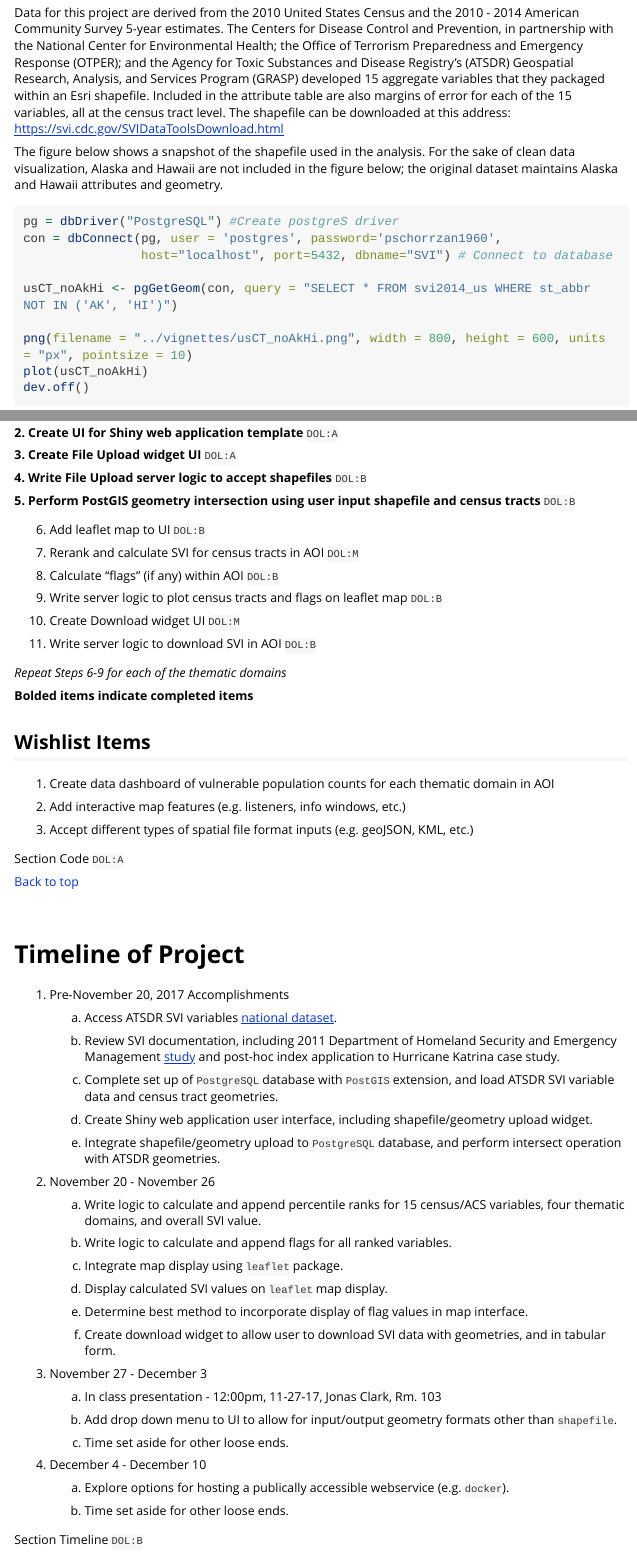
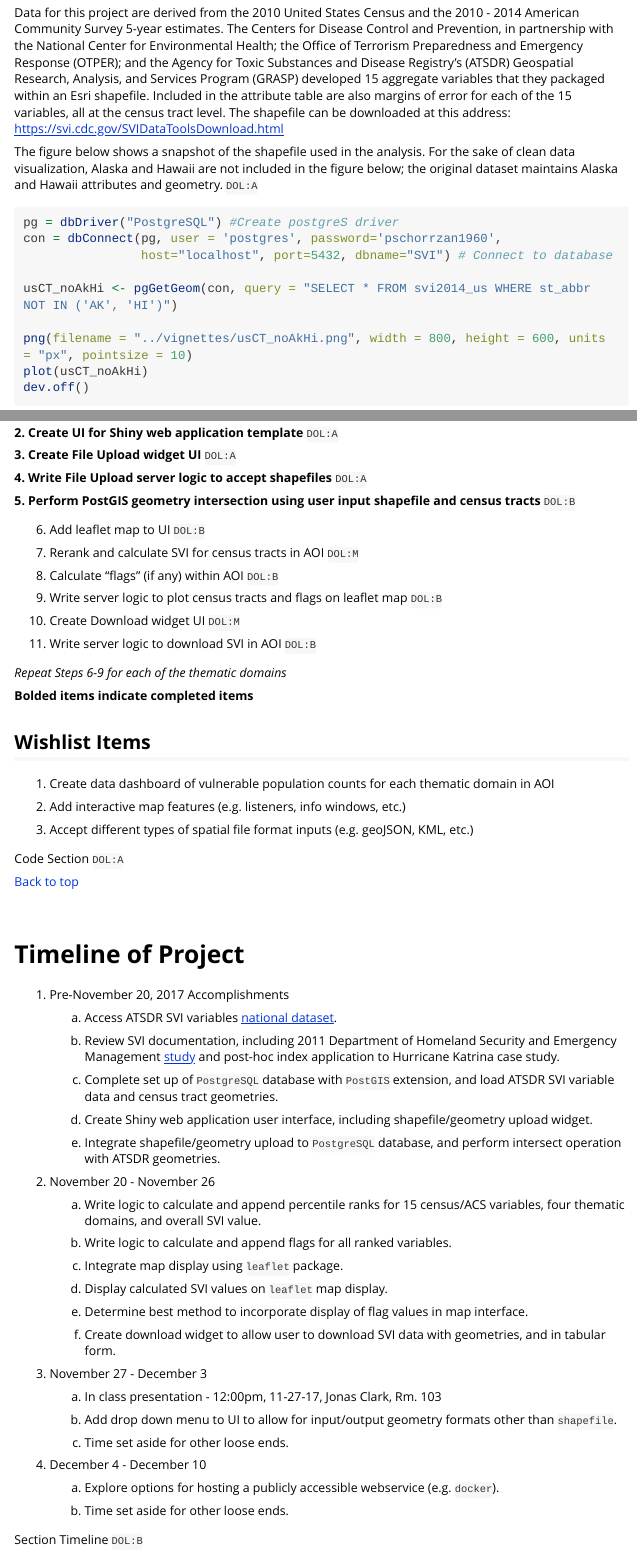
Before and after one commit to pschorr/svir, an R Markdown document (vignettes/Overview.Rmd): the page in a window 1100 px wide, from 2000 px down, and a second part further down, joined at a grey line. Rendered offline with R 4.5, knitr and Pandoc, with nearby package versions; long lines of code are wrapped.

Commit message:
Final submission for A6

````diff
--- a/vignettes/Overview.Rmd
+++ b/vignettes/Overview.Rmd
@@ -129,7 +129,7 @@ Approach and Method Section `DOL:M`
 
 Data for this project are derived from the 2010 United States Census and the 2010 - 2014 American Community Survey 5-year estimates. The Centers for Disease Control and Prevention, in partnership with the National Center for Environmental Health; the Office of Terrorism Preparedness and Emergency Response (OTPER); and the Agency for Toxic Substances and Disease Registry's (ATSDR) Geospatial Research, Analysis, and Services Program (GRASP) developed 15 aggregate variables that they packaged within an Esri shapefile. Included in the attribute table are also margins of error for each of the 15 variables, all at the census tract level. The shapefile can be downloaded at this address: https://svi.cdc.gov/SVIDataToolsDownload.html
 
-The figure below shows a snapshot of the shapefile used in the analysis. For the sake of clean data visualization, Alaska and Hawaii are not included in the figure below; the original dataset maintains Alaska and Hawaii attributes and geometry.
+The figure below shows a snapshot of the shapefile used in the analysis. For the sake of clean data visualization, Alaska and Hawaii are not included in the figure below; the original dataset maintains Alaska and Hawaii attributes and geometry. `DOL:A`
 
 ```{r, eval = FALSE}
 pg = dbDriver("PostgreSQL") #Create postgreS driver
@@ -183,7 +183,7 @@ Data and Platform Section `DOL:A`
 
 **3. Create File Upload widget UI** `DOL:A`
 
-**4. Write File Upload server logic to accept shapefiles** `DOL:B`
+**4. Write File Upload server logic to accept shapefiles** `DOL:A`
 
 **5. Perform PostGIS geometry intersection using user input shapefile and census tracts** `DOL:B`
 
@@ -211,7 +211,7 @@ Data and Platform Section `DOL:A`
 3. Accept different types of spatial file format inputs (e.g. geoJSON, KML, etc.)
 
 
-Section Code `DOL:A`
+Code Section `DOL:A`
 
 [Back to top](#summary)
 
@@ -255,7 +255,7 @@ Section Code `DOL:A`
 
 4. December 4 - December 10
 
-    a. Explore options for hosting a publically accessible webservice (e.g. `docker`).
+    a. Explore options for hosting a publicly accessible webservice (e.g. `docker`).
 
     b. Time set aside for other loose ends.
 
````
